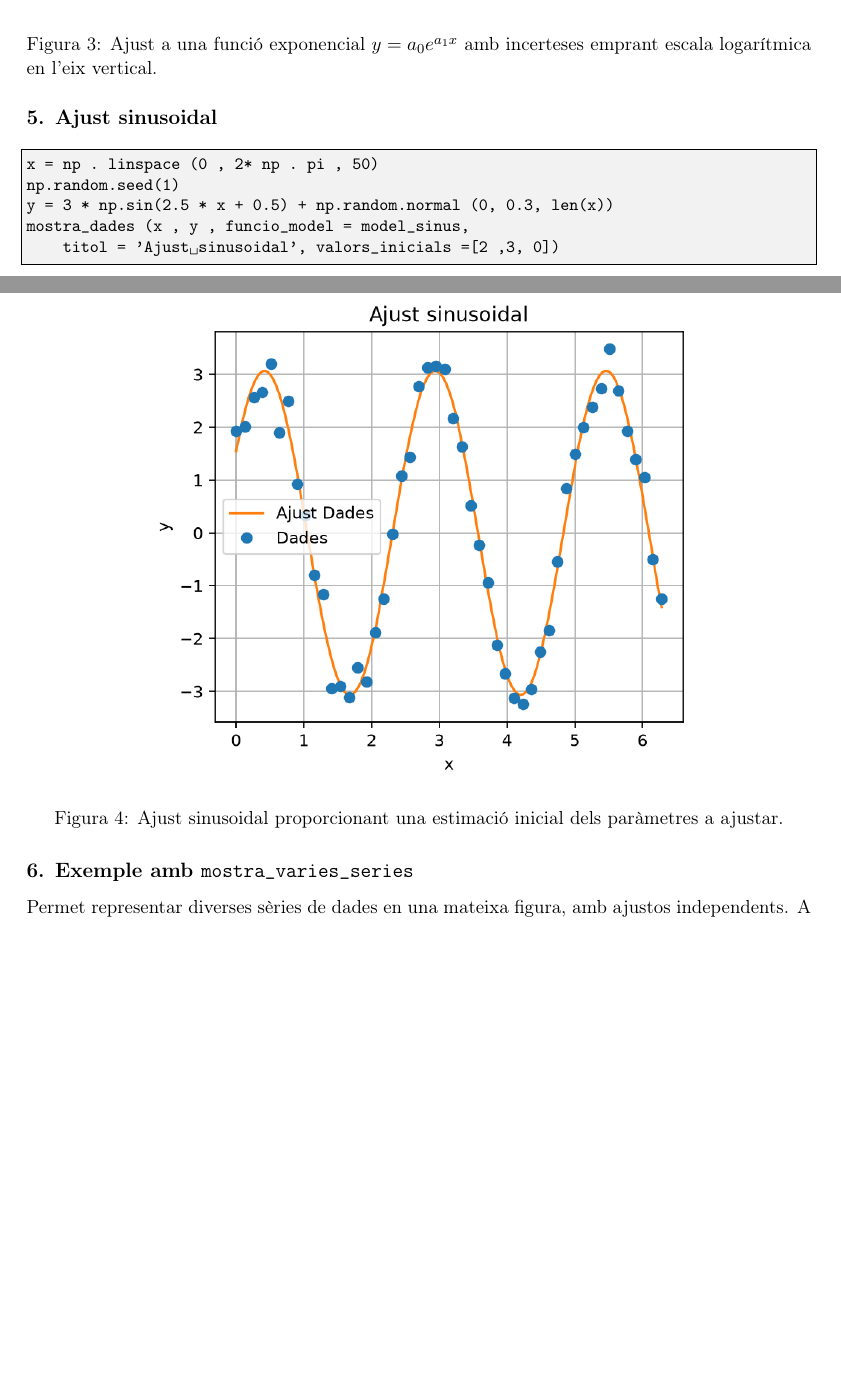
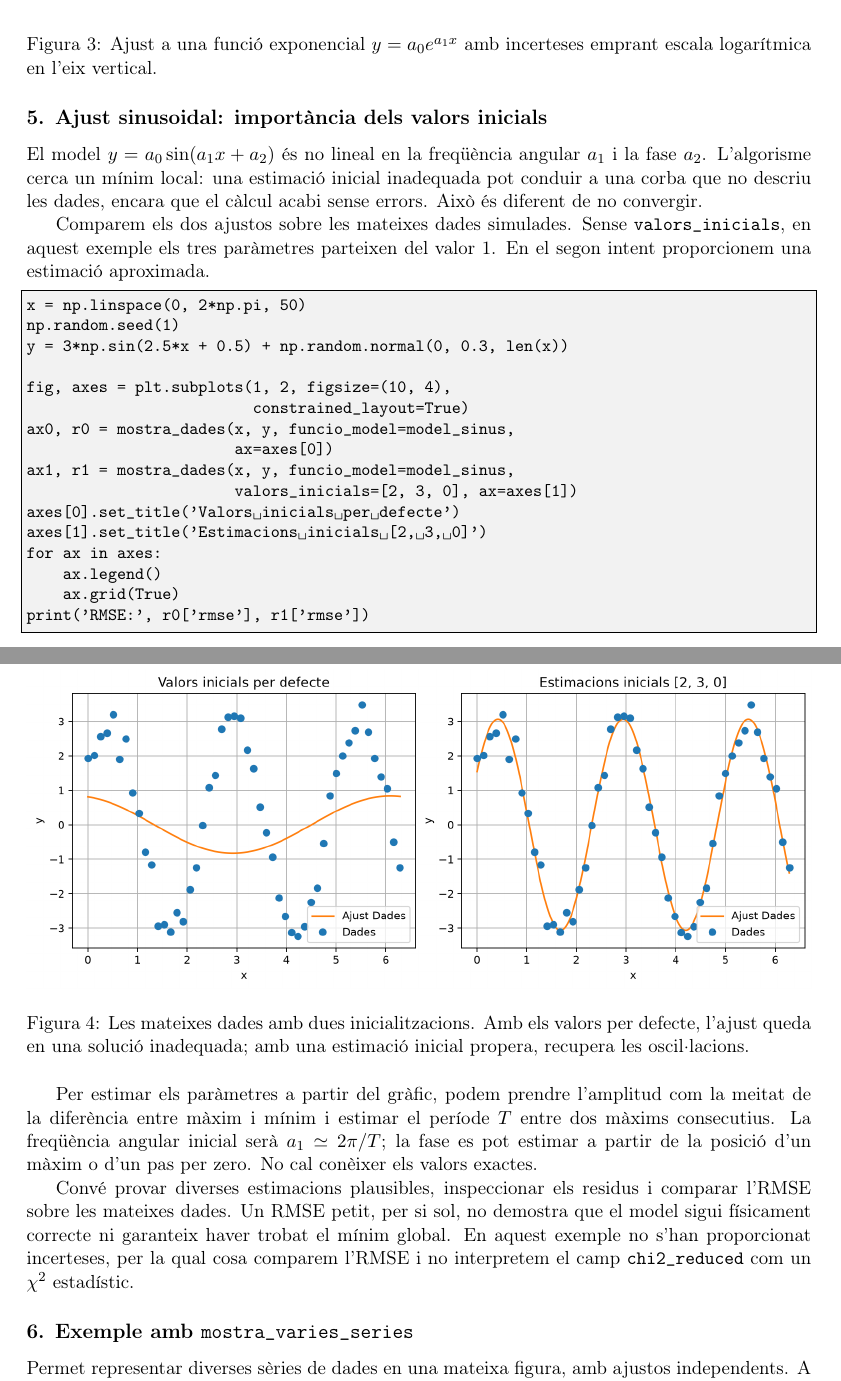
Before and after one commit to JoanManel/funcions_labs_UB, a LaTeX document (Documentacio.tex): two parts of pages 8 and 9 of 10, joined at a grey line, cut so that both start at the same text, the shorter picture padded with empty space. Compiled offline with pdfLaTeX.

Commit message:
Explica els valors inicials de l'ajust sinusoidal i recompila el PDF
Compara dues inicialitzacions sobre les mateixes dades, explica com estimar amplitud, període i fase, i distingeix mínims locals de manca de convergència. Regenera la figura i actualitza el PDF i el README.

Validació: exemples executats, compilació LaTeX correcta i revisió visual de les 10 pàgines.

```diff
--- a/Documentacio.tex
+++ b/Documentacio.tex
@@ -361,22 +361,56 @@ mostra_dades (x , y , funcio_model = model_exponencial,
 \caption{Ajust a una funció exponencial \( y = a_0 e^{a_1 x} \) amb incerteses emprant escala logarítmica en l'eix vertical.}
 \end{figure}
 
-\subsection*{5. Ajust sinusoidal}
+\subsection*{5. Ajust sinusoidal: importància dels valors inicials}
+
+El model \(y=a_0\sin(a_1x+a_2)\) és no lineal en la freqüència angular
+\(a_1\) i la fase \(a_2\). L'algorisme cerca un mínim local: una estimació
+inicial inadequada pot conduir a una corba que no descriu les dades,
+encara que el càlcul acabi sense errors. Això és diferent de no convergir.
+
+Comparem els dos ajustos sobre les mateixes dades simulades. Sense
+\texttt{valors\_inicials}, en aquest exemple els tres paràmetres parteixen
+ del valor 1. En el segon intent proporcionem una estimació aproximada.
 
 \begin{lstlisting}
-x = np . linspace (0 , 2* np . pi , 50)
+x = np.linspace(0, 2*np.pi, 50)
 np.random.seed(1)
-y = 3 * np.sin(2.5 * x + 0.5) + np.random.normal (0, 0.3, len(x))
-mostra_dades (x , y , funcio_model = model_sinus,
-    titol = 'Ajust sinusoidal', valors_inicials =[2 ,3, 0])
+y = 3*np.sin(2.5*x + 0.5) + np.random.normal(0, 0.3, len(x))
+
+fig, axes = plt.subplots(1, 2, figsize=(10, 4),
+                         constrained_layout=True)
+ax0, r0 = mostra_dades(x, y, funcio_model=model_sinus,
+                       ax=axes[0])
+ax1, r1 = mostra_dades(x, y, funcio_model=model_sinus,
+                       valors_inicials=[2, 3, 0], ax=axes[1])
+axes[0].set_title('Valors inicials per defecte')
+axes[1].set_title('Estimacions inicials [2, 3, 0]')
+for ax in axes:
+    ax.legend()
+    ax.grid(True)
+print('RMSE:', r0['rmse'], r1['rmse'])
 \end{lstlisting}
 
 \begin{figure}[H]
 \centering
-\includegraphics[width=0.7\textwidth]{fig4_sin.png}
-\caption{Ajust sinusoidal proporcionant una estimació inicial dels paràmetres a ajustar.}
+\includegraphics[width=\textwidth]{fig4_sin.png}
+\caption{Les mateixes dades amb dues inicialitzacions. Amb els valors per
+ defecte, l'ajust queda en una solució inadequada; amb una estimació
+ inicial propera, recupera les oscil·lacions.}
 \end{figure}
 
+Per estimar els paràmetres a partir del gràfic, podem prendre l'amplitud
+com la meitat de la diferència entre màxim i mínim i estimar el període
+\(T\) entre dos màxims consecutius. La freqüència angular inicial serà
+\(a_1\simeq2\pi/T\); la fase es pot estimar a partir de la posició d'un
+màxim o d'un pas per zero. No cal conèixer els valors exactes.
+
+Convé provar diverses estimacions plausibles, inspeccionar els residus
+i comparar l'RMSE sobre les mateixes dades. Un RMSE petit, per si sol,
+no demostra que el model sigui físicament correcte ni garanteix haver
+trobat el mínim global. En aquest exemple no s'han proporcionat incerteses,
+per la qual cosa comparem l'RMSE i no interpretem el camp
+\texttt{chi2\_reduced} com un $\chi^2$ estadístic.
 
 \subsection*{6. Exemple amb \texttt{mostra\_varies\_series}}
 Permet representar diverses sèries de dades en una mateixa figura, amb ajustos independents. A cada sèrie li podem posar les mateixes opcions que a la funció \texttt{mostra\_dades}.
```
Also changed, not shown: Documentacio_funcions_labs.pdf, README.md, docs/figures/fig4_sin.png.
